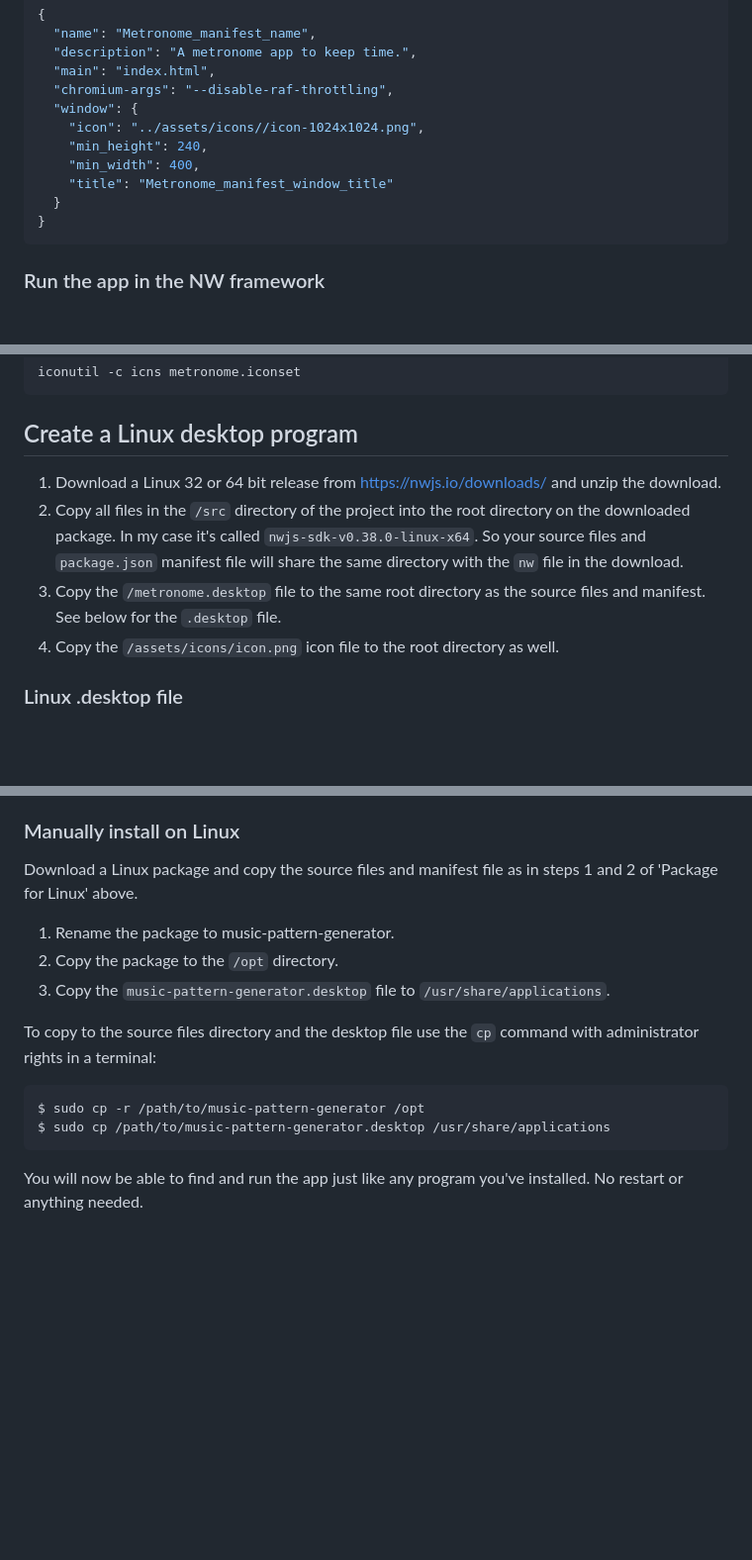
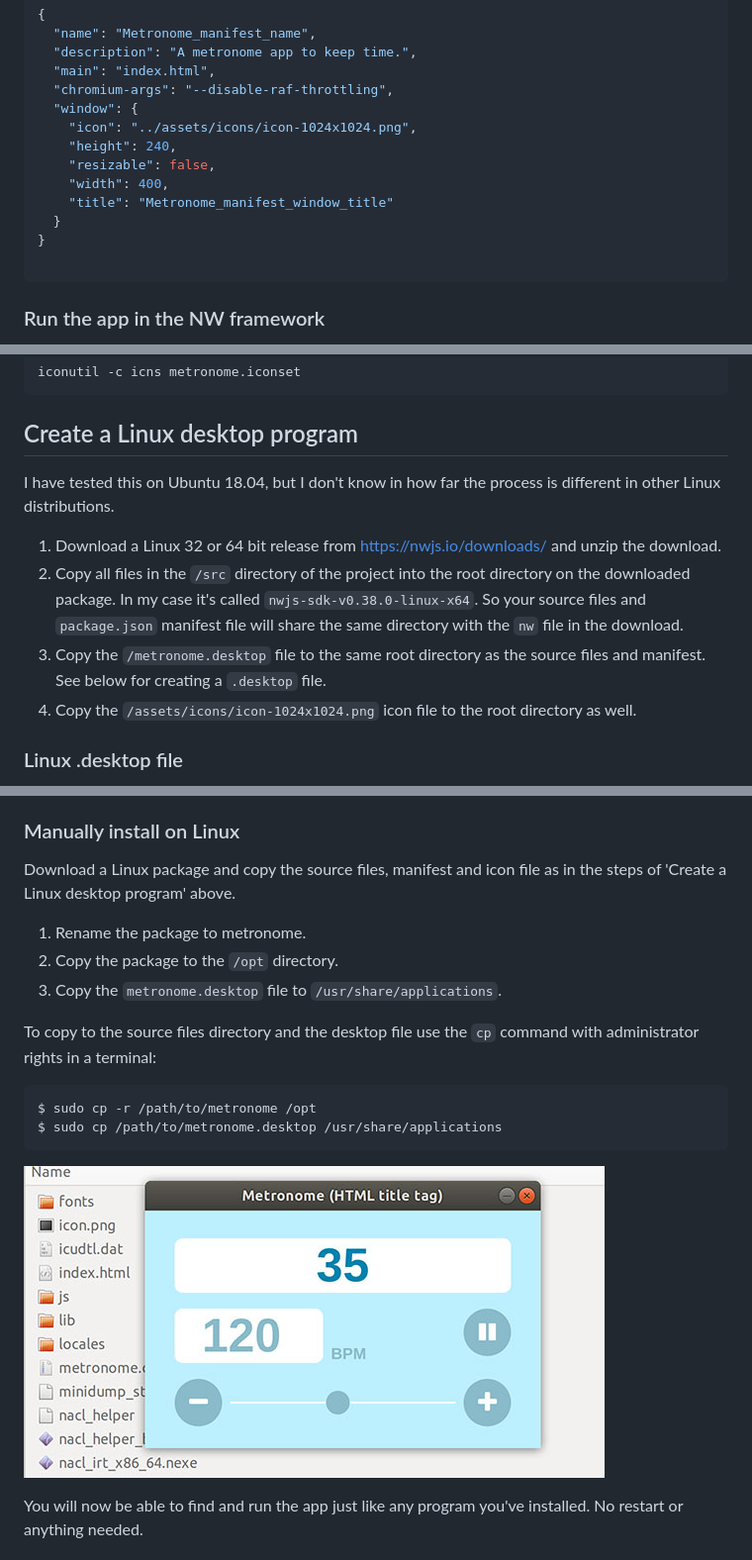
Before and after one commit to hisschemoller/nwjs-tutorial, a Markdown page: README.md, 3 parts joined by grey strips. Shown: that part at 99% size. Drawn GitHub-style; pictures changed too: assets/img/ubuntu-screenshot.jpg (added); blank space fills up the shorter version.

Commit message:
Readme edited and some small fixes.

````diff
--- a/README.md
+++ b/README.md
@@ -97,12 +97,14 @@ This is the manifest for the Metronome app:
   "main": "index.html",
   "chromium-args": "--disable-raf-throttling",
   "window": {
-    "icon": "../assets/icons//icon-1024x1024.png",
-    "min_height": 240,
-    "min_width": 400,
+    "icon": "../assets/icons/icon-1024x1024.png",
+    "height": 240,
+    "resizable": false,
+    "width": 400,
     "title": "Metronome_manifest_window_title"
   }
 }
+
 ```
 
 ### Run the app in the NW framework
@@ -162,10 +164,12 @@ iconutil -c icns metronome.iconset
 
 ## Create a Linux desktop program
 
+I have tested this on Ubuntu 18.04, but I don't know in how far the process is different in other Linux distributions.
+
 1. Download a Linux 32 or 64 bit release from https://nwjs.io/downloads/ and unzip the download.
 2. Copy all files in the `/src` directory of the project into the root directory on the downloaded package. In my case it's called `nwjs-sdk-v0.38.0-linux-x64`. So your source files and `package.json` manifest file will share the same directory with the `nw` file in the download.
-3. Copy the `/metronome.desktop` file to the same root directory as the source files and manifest. See below for the `.desktop` file.
-4. Copy the `/assets/icons/icon.png` icon file to the root directory as well.
+3. Copy the `/metronome.desktop` file to the same root directory as the source files and manifest. See below for creating a `.desktop` file.
+4. Copy the `/assets/icons/icon-1024x1024.png` icon file to the root directory as well.
 
 ### Linux .desktop file
 
@@ -184,18 +188,20 @@ Desktop file resources:
 
 ### Manually install on Linux
 
-Download a Linux package and copy the source files and manifest file as in steps 1 and 2 of 'Package for Linux' above.
+Download a Linux package and copy the source files, manifest and icon file as in the steps of 'Create a Linux desktop program' above.
 
-1. Rename the package to music-pattern-generator.
+1. Rename the package to metronome.
 2. Copy the package to the `/opt` directory.
-3. Copy the `music-pattern-generator.desktop` file to `/usr/share/applications`.
+3. Copy the `metronome.desktop` file to `/usr/share/applications`.
 
 To copy to the source files directory and the desktop file use the `cp` command with administrator rights in a terminal:
 
 ```bash
-$ sudo cp -r /path/to/music-pattern-generator /opt
-$ sudo cp /path/to/music-pattern-generator.desktop /usr/share/applications
+$ sudo cp -r /path/to/metronome /opt
+$ sudo cp /path/to/metronome.desktop /usr/share/applications
 ```
+
+![Ubuntu screenshot](assets/img/ubuntu-screenshot.jpg 'Ubuntu screenshot')
 
 You will now be able to find and run the app just like any program you've installed. No restart or anything needed.
 
````
Also changed, not shown: other parts of README.md (+3 -3 lines), 3 other files.
